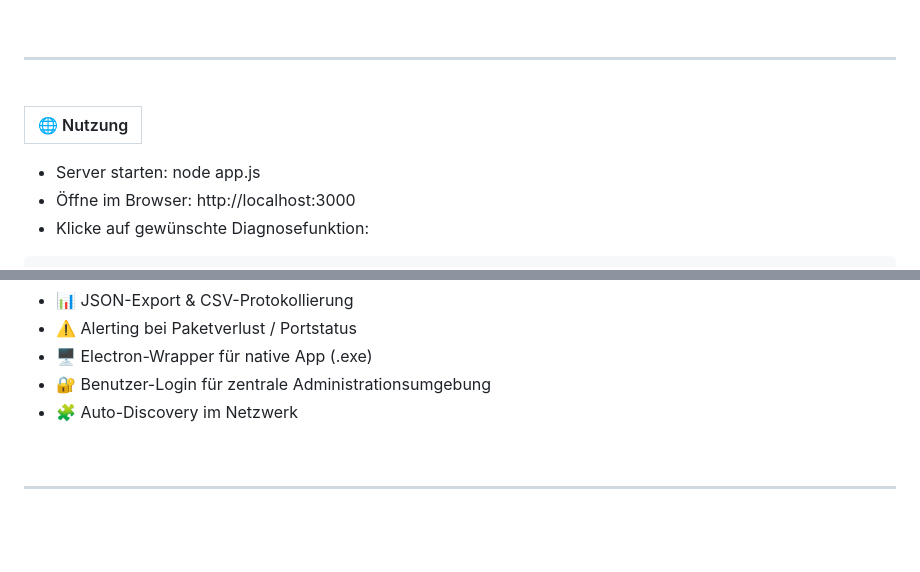
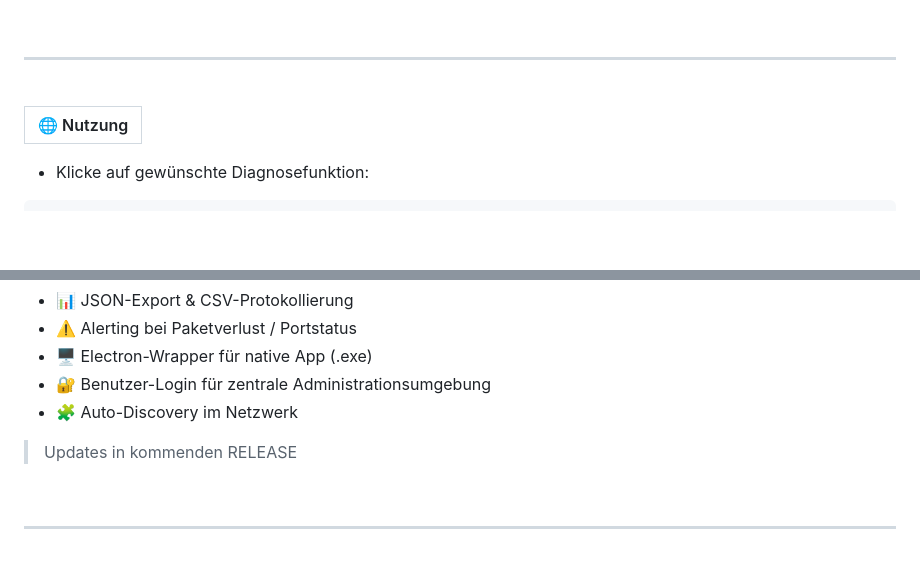
Before and after one commit to justinliu037/SpeedScanX, a Markdown page: README.md, 2 parts joined by grey strips. Rendered like a GitHub page; blank space fills up the shorter version.

````diff
--- a/README.md
+++ b/README.md
@@ -154,8 +154,6 @@ ROUTER_PASSWORD=HIER
 |🌐 Nutzung|
 |---|
 
-- Server starten: node app.js
-- Öffne im Browser: http://localhost:3000
 - Klicke auf gewünschte Diagnosefunktion:
 
 ```yarn
@@ -180,7 +178,7 @@ ROUTER_PASSWORD=HIER
 - 🖥️ Electron-Wrapper für native App (.exe)
 - 🔐 Benutzer-Login für zentrale Administrationsumgebung
 - 🧩 Auto-Discovery im Netzwerk
-
+> Updates in kommenden RELEASE
 <br>
 
 ---
````
